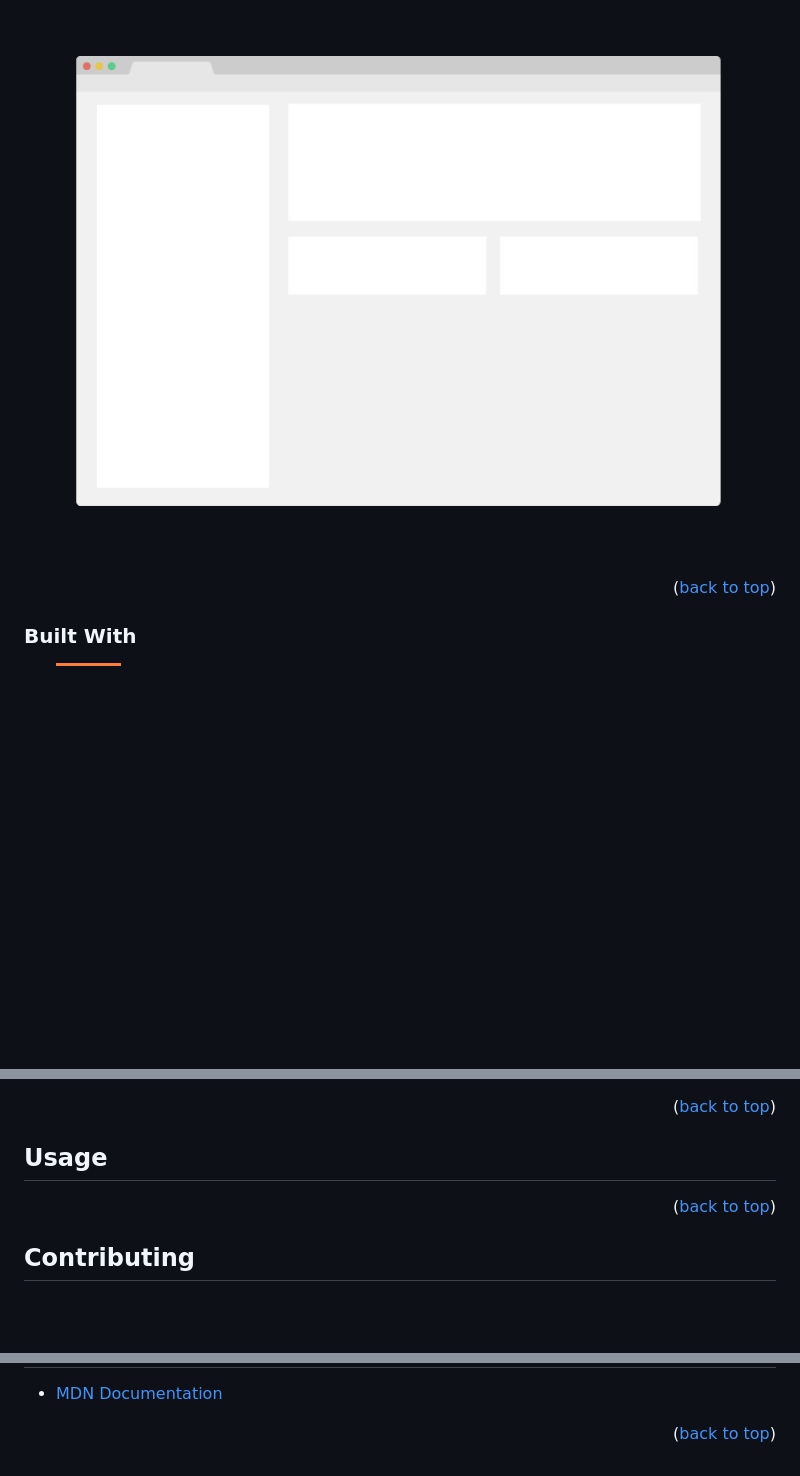
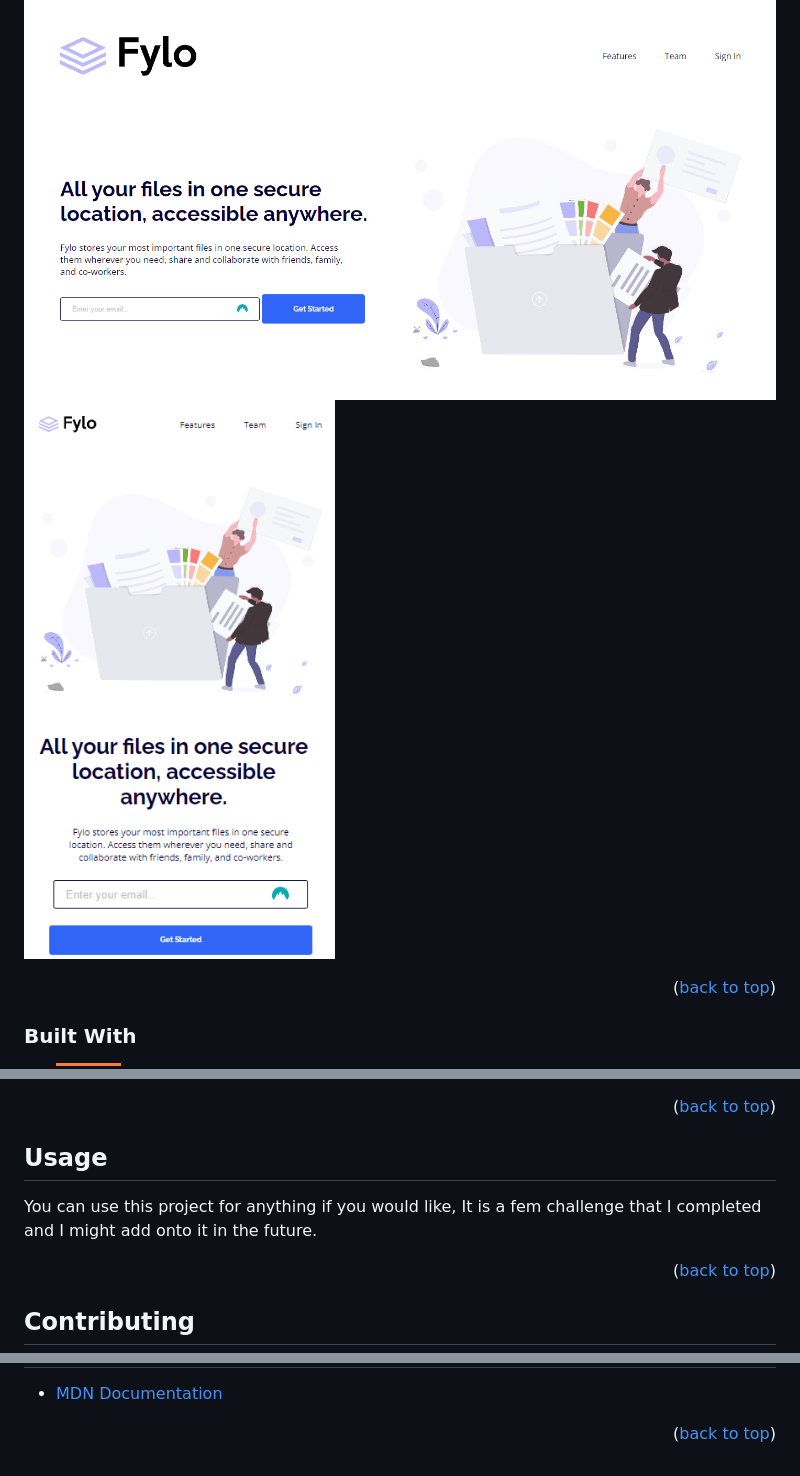
Before and after one commit to DevTruce/fylo, a Markdown page: README.md, 3 parts joined by grey strips. Rendered like a GitHub page; pictures changed too: src/imgs/project-view1.png (added), src/imgs/project-view2.png (added); badges without logos; blank space fills up the shorter version.

Commit message:
updated project readme.md

```diff
--- a/README.md
+++ b/README.md
@@ -63,6 +63,7 @@
 ## About The Project
 
 [![Product Name Screen Shot][product-screenshot]](product-link)
+[![Product Name Screen Shot][product-screenshot2]](product-link)
 
 <p align="right">(<a href="#readme-top">back to top</a>)</p>
 
@@ -109,6 +110,8 @@
 <!-- USAGE EXAMPLES -->
 
 ## Usage
+
+You can use this project for anything if you would like, It is a fem challenge that I completed and I might add onto it in the future.
 
 <p align="right">(<a href="#readme-top">back to top</a>)</p>
 
@@ -176,7 +179,8 @@ Discord: [Xzypher#9999]()
 
 <!-- ## Project ## -->
 
-[product-screenshot]: src/imgs/project-view.png
+[product-screenshot]: src/imgs/project-view1.png
+[product-screenshot2]: src/imgs/project-view2.png
 [product-link]: https://devtruce.github.io/fylo/
 
 <!-- ## Tech & Tools ## -->
```
